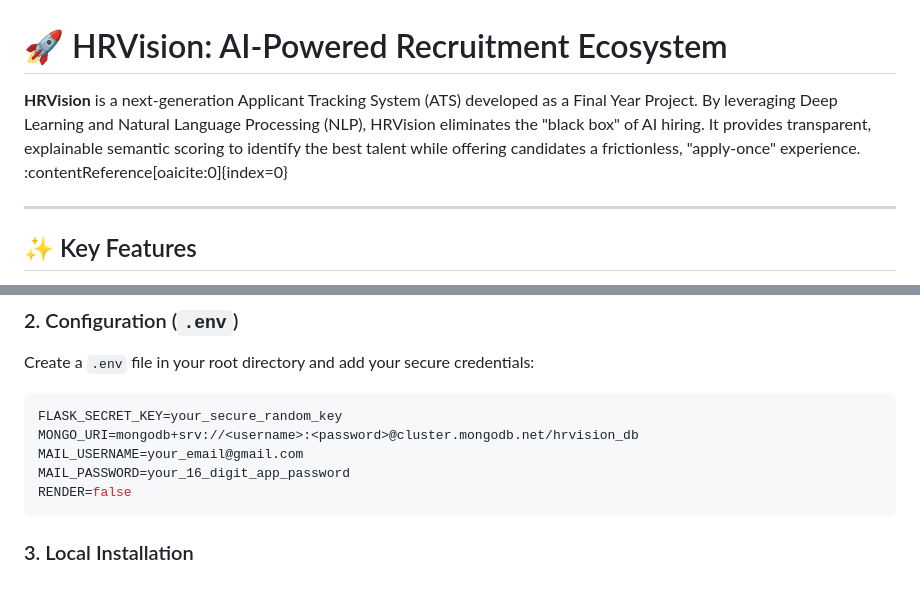
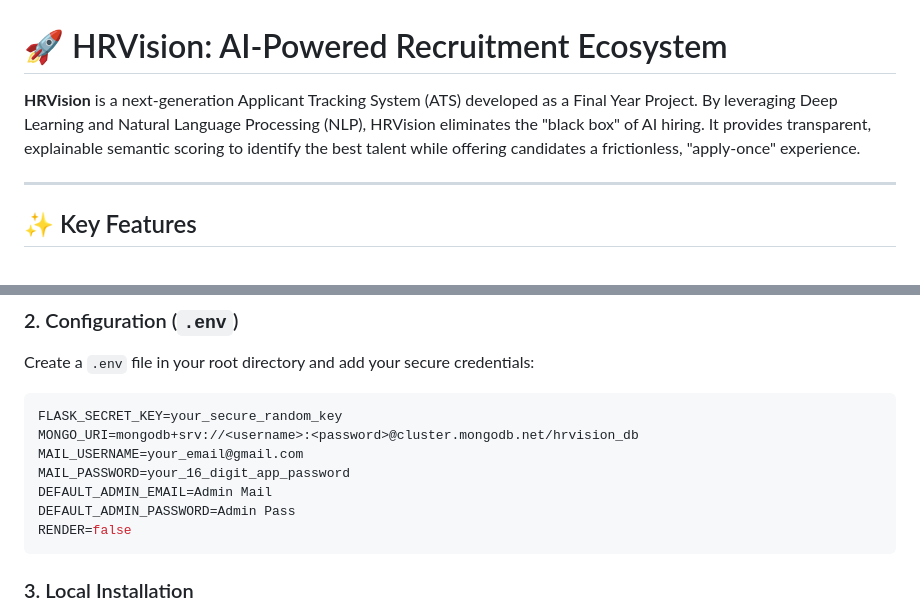
Before and after one commit to HaiderIjaz5/hrvision, a Markdown page: README.md, 2 parts joined by grey strips. Rendered like a GitHub page; blank space fills up the shorter version.

````diff
--- a/README.md
+++ b/README.md
@@ -1,6 +1,6 @@
 # 🚀 HRVision: AI-Powered Recruitment Ecosystem
 
-**HRVision** is a next-generation Applicant Tracking System (ATS) developed as a Final Year Project. By leveraging Deep Learning and Natural Language Processing (NLP), HRVision eliminates the "black box" of AI hiring. It provides transparent, explainable semantic scoring to identify the best talent while offering candidates a frictionless, "apply-once" experience. :contentReference[oaicite:0]{index=0}
+**HRVision** is a next-generation Applicant Tracking System (ATS) developed as a Final Year Project. By leveraging Deep Learning and Natural Language Processing (NLP), HRVision eliminates the "black box" of AI hiring. It provides transparent, explainable semantic scoring to identify the best talent while offering candidates a frictionless, "apply-once" experience.
 
 ---
 
@@ -77,6 +77,8 @@ FLASK_SECRET_KEY=your_secure_random_key
 MONGO_URI=mongodb+srv://<username>:<password>@cluster.mongodb.net/hrvision_db
 MAIL_USERNAME=your_email@gmail.com
 MAIL_PASSWORD=your_16_digit_app_password
+DEFAULT_ADMIN_EMAIL=Admin Mail
+DEFAULT_ADMIN_PASSWORD=Admin Pass
 RENDER=false
 ```
 
````
